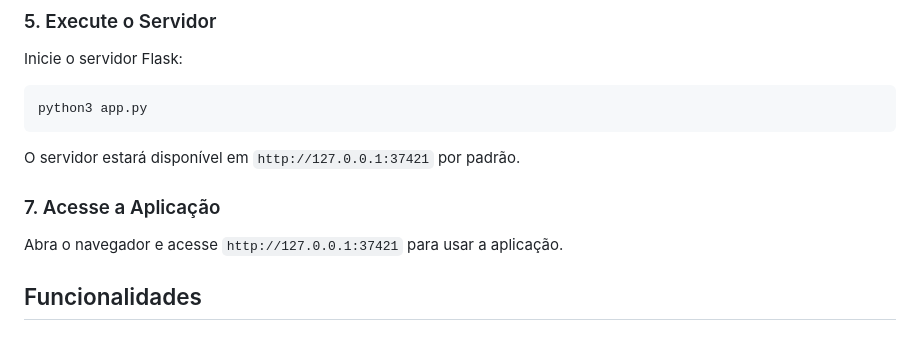
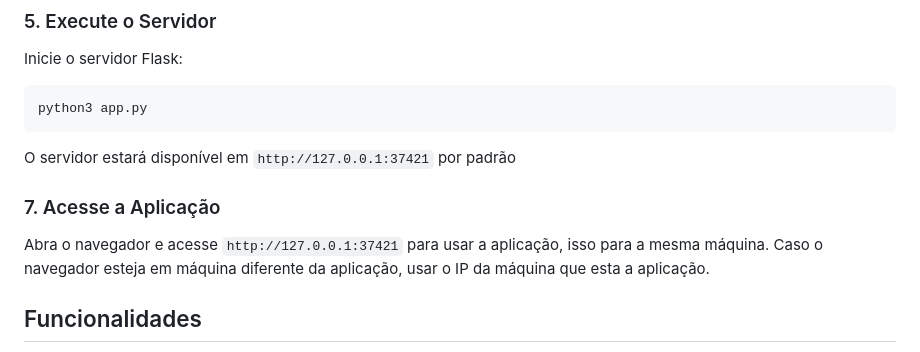
Before and after one commit to jvxis/1st-lnwallet, a Markdown page: README.md, the part around the change. Drawn GitHub-style.

````diff
--- a/README.md
+++ b/README.md
@@ -68,11 +68,11 @@ Inicie o servidor Flask:
 python3 app.py
 ```
 
-O servidor estará disponível em `http://127.0.0.1:37421` por padrão.
+O servidor estará disponível em `http://127.0.0.1:37421` por padrão
 
 ### 7. Acesse a Aplicação
 
-Abra o navegador e acesse `http://127.0.0.1:37421` para usar a aplicação.
+Abra o navegador e acesse `http://127.0.0.1:37421` para usar a aplicação, isso para a mesma máquina. Caso o navegador esteja em máquina diferente da aplicação, usar o IP da máquina que esta a aplicação.
 
 ## Funcionalidades
 
````
